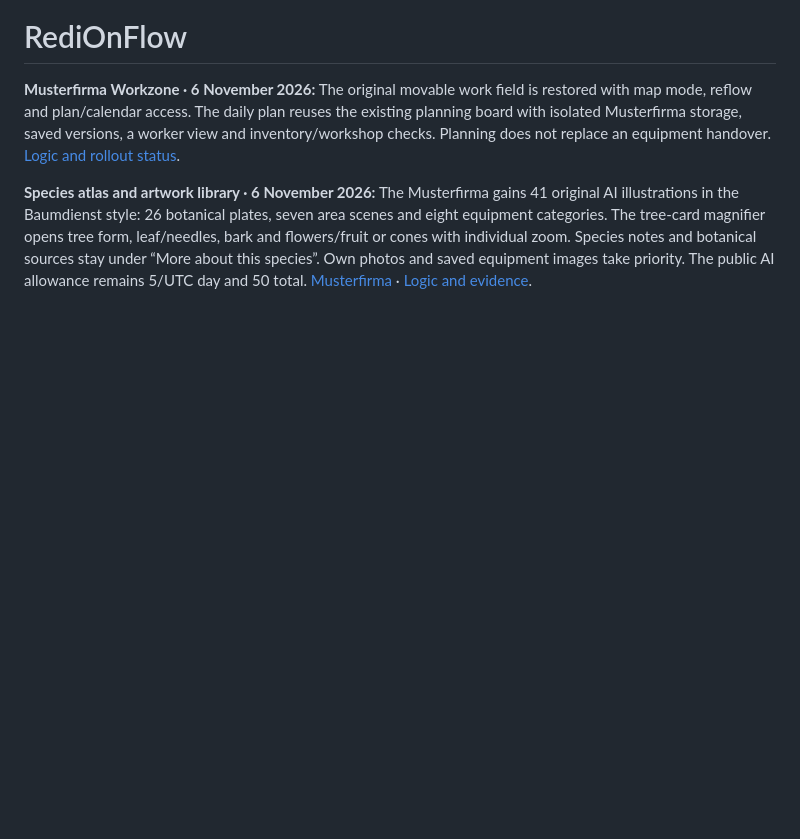
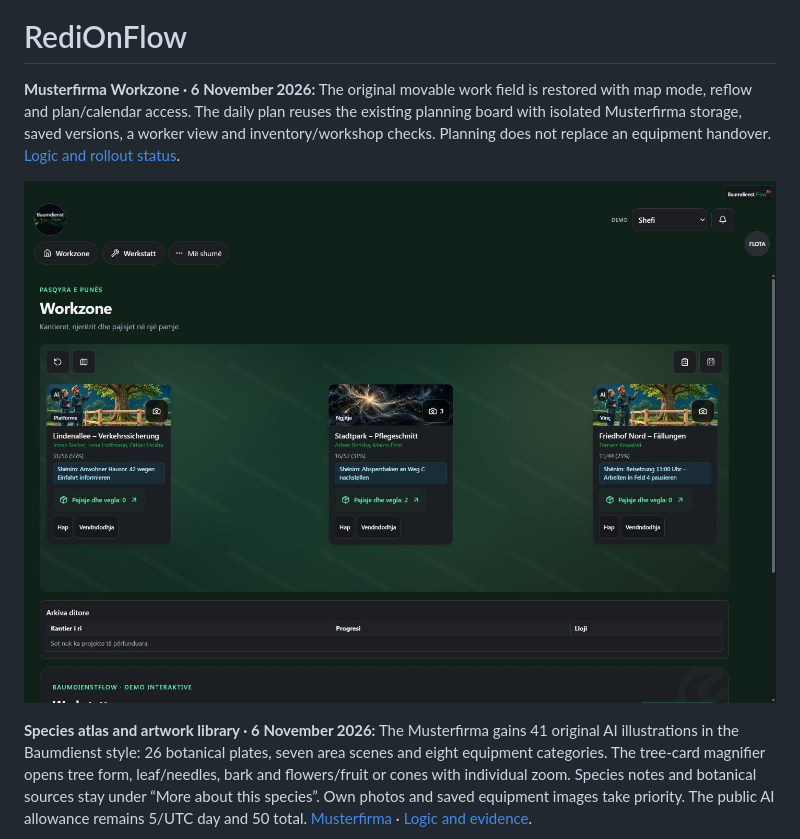
Before and after one commit to IamRedi/redionflow, a Markdown page: README.en.md, the part around the change. GitHub-like rendering; pictures changed too: docs/assets/screenshots/baum-workzone-restored-online.jpg (added); blank space fills up the shorter version.

Commit message:
Record verified Workzone restoration and online preservation checks

```diff
--- a/README.en.md
+++ b/README.en.md
@@ -3,6 +3,8 @@
 # RediOnFlow
 
 **Musterfirma Workzone · 6 November 2026:** The original movable work field is restored with map mode, reflow and plan/calendar access. The daily plan reuses the existing planning board with isolated Musterfirma storage, saved versions, a worker view and inventory/workshop checks. Planning does not replace an equipment handover. [Logic and rollout status](docs/BAUMDIENST_WORKSHOP_DEMO.md).
+
+![Musterfirma Workzone with the restored field, map and planning controls](docs/assets/screenshots/baum-workzone-restored-online.jpg)
 
 **Species atlas and artwork library · 6 November 2026:** The Musterfirma gains 41 original AI illustrations in the Baumdienst style: 26 botanical plates, seven area scenes and eight equipment categories. The tree-card magnifier opens tree form, leaf/needles, bark and flowers/fruit or cones with individual zoom. Species notes and botanical sources stay under “More about this species”. Own photos and saved equipment images take priority. The public AI allowance remains 5/UTC day and 50 total. [Musterfirma](https://redionflow-production.up.railway.app/demo/workzone) · [Logic and evidence](docs/BAUMDIENST_WORKSHOP_DEMO.md).
 
```
Also changed, not shown: README.md (+2 -0 lines), docs/BAUMDIENST_WORKSHOP_DEMO.md (+4 -2 lines).
